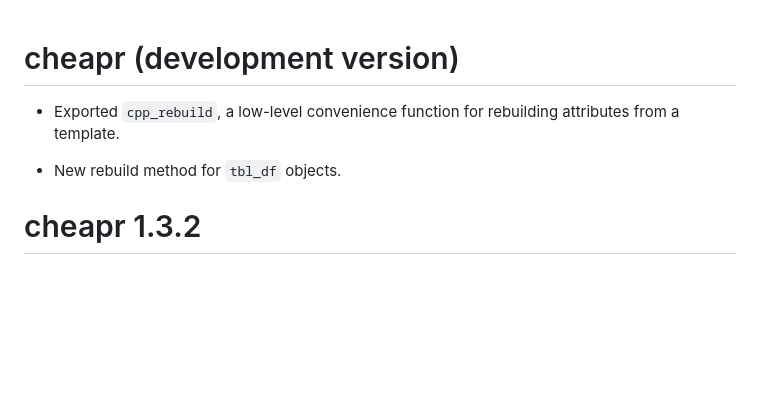
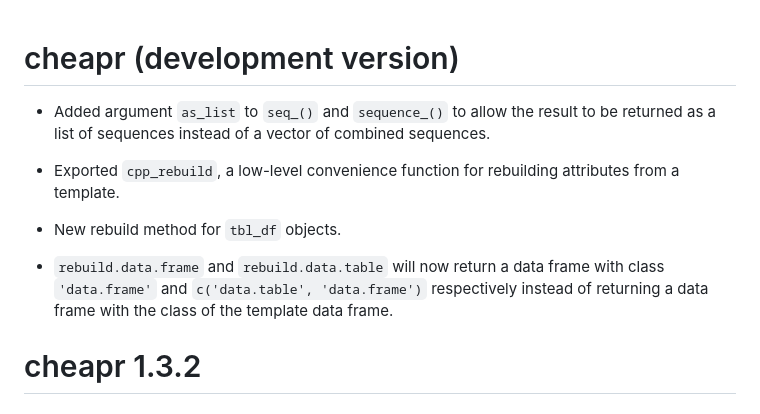
Before and after one commit to NicChr/cheapr, a Markdown page: NEWS.md, the part around the change. GitHub-like rendering; blank space fills up the shorter version.

Commit message:
Updated news.

```diff
--- a/NEWS.md
+++ b/NEWS.md
@@ -1,9 +1,17 @@
 # cheapr (development version)
+
+- Added argument `as_list` to `seq_()` and `sequence_()` to allow the
+result to be returned as a list of sequences instead of a vector of combined
+sequences.
 
 - Exported `cpp_rebuild`, a low-level convenience function for rebuilding
 attributes from a template.
 
 - New rebuild method for `tbl_df` objects.
+
+- `rebuild.data.frame` and `rebuild.data.table` will now return a data frame
+with class `'data.frame'` and `c('data.table', 'data.frame')` respectively instead of
+returning a data frame with the class of the template data frame.
 
 # cheapr 1.3.2
 
```
